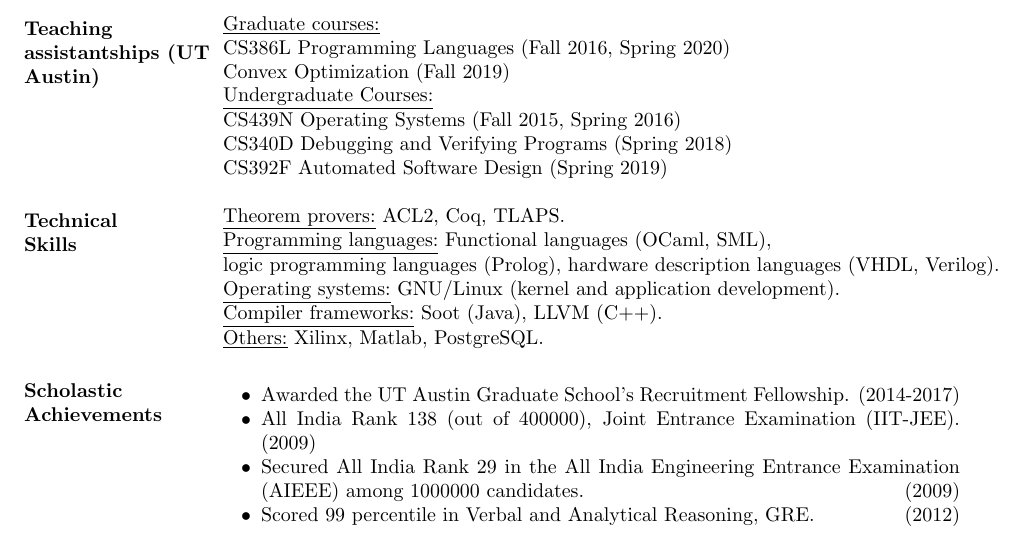
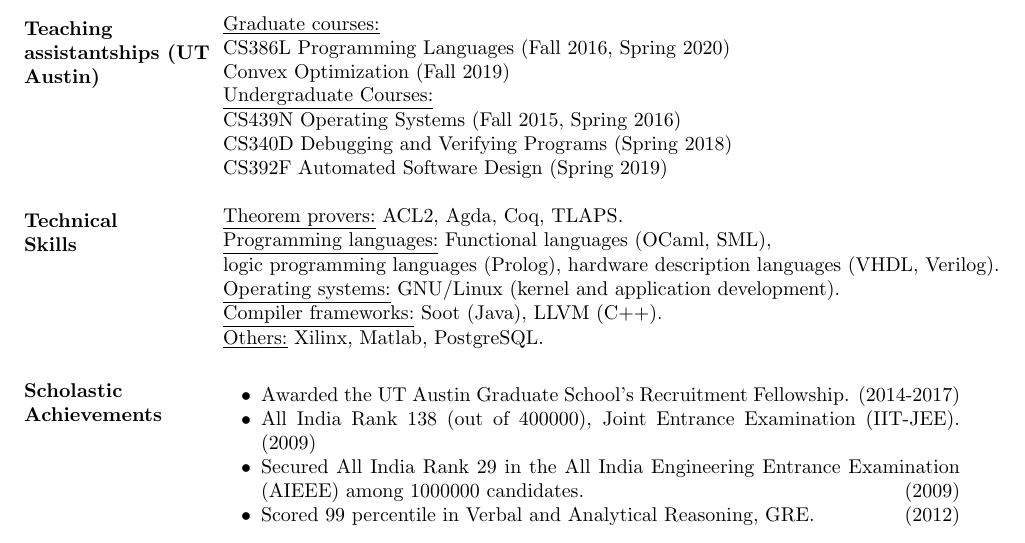
Before and after one commit to airbornemihir/cv, a LaTeX CV (cv.tex): part of page 2 of 2, cut so that both start at the same text. Compiled offline with pdfLaTeX.

Commit message:
Add Agda

```diff
--- a/cv.tex
+++ b/cv.tex
@@ -140,7 +140,7 @@ Proceedings in Informatics (LIPIcs))}, John Harrison, John O'Leary,
 % Tabulate Technical Skills; p{3in} defines paragraph 3 inches wide
 \section{Technical \\ Skills}
    \begin{tabular}{l p{3in}}
-    \underline{Theorem provers:} ACL2, Coq, TLAPS. \\
+    \underline{Theorem provers:} ACL2, Agda, Coq, TLAPS. \\
 
     \underline{Programming languages:} Functional languages (OCaml,
     SML), \\ logic programming languages (Prolog),
```
Also changed, not shown: cv.pdf.
